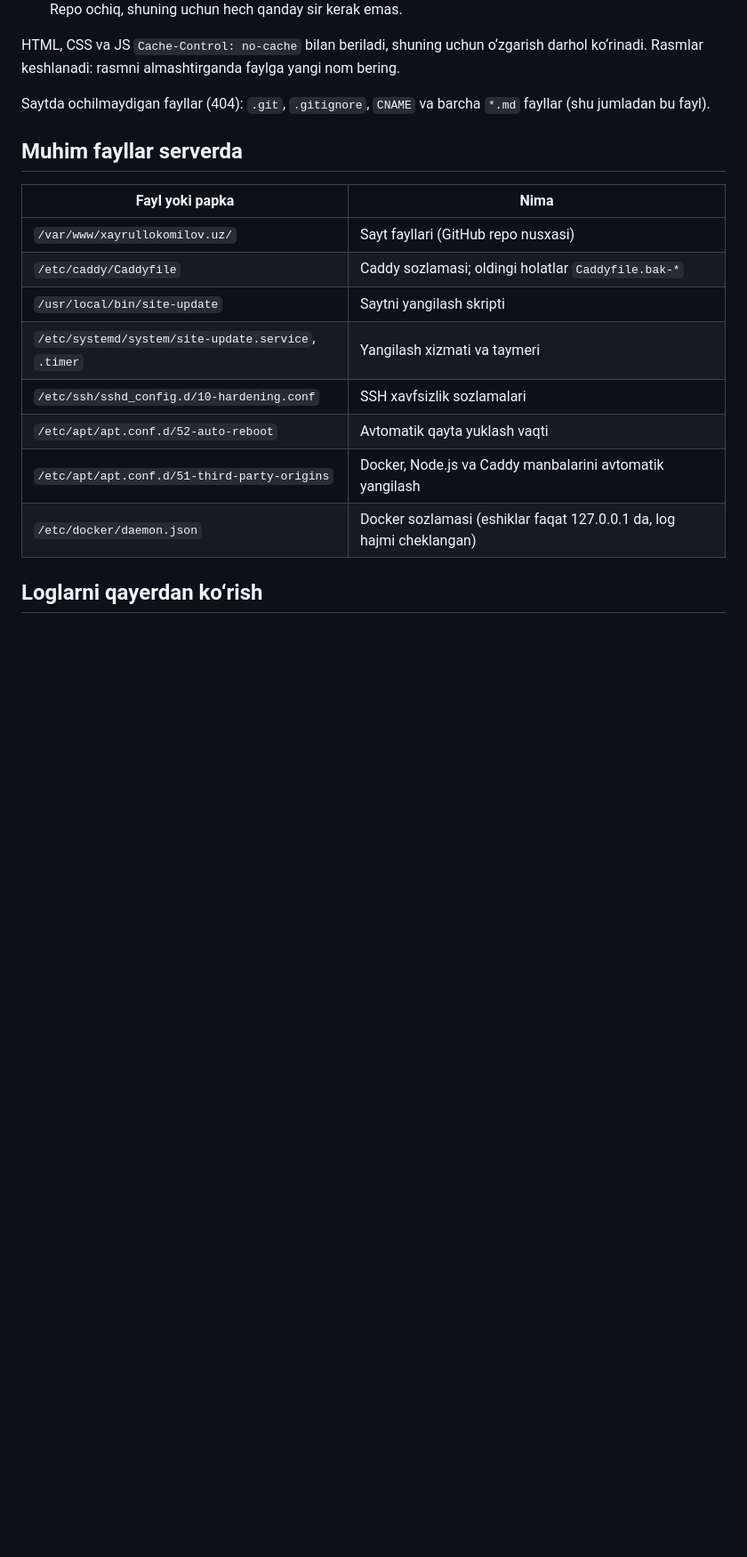
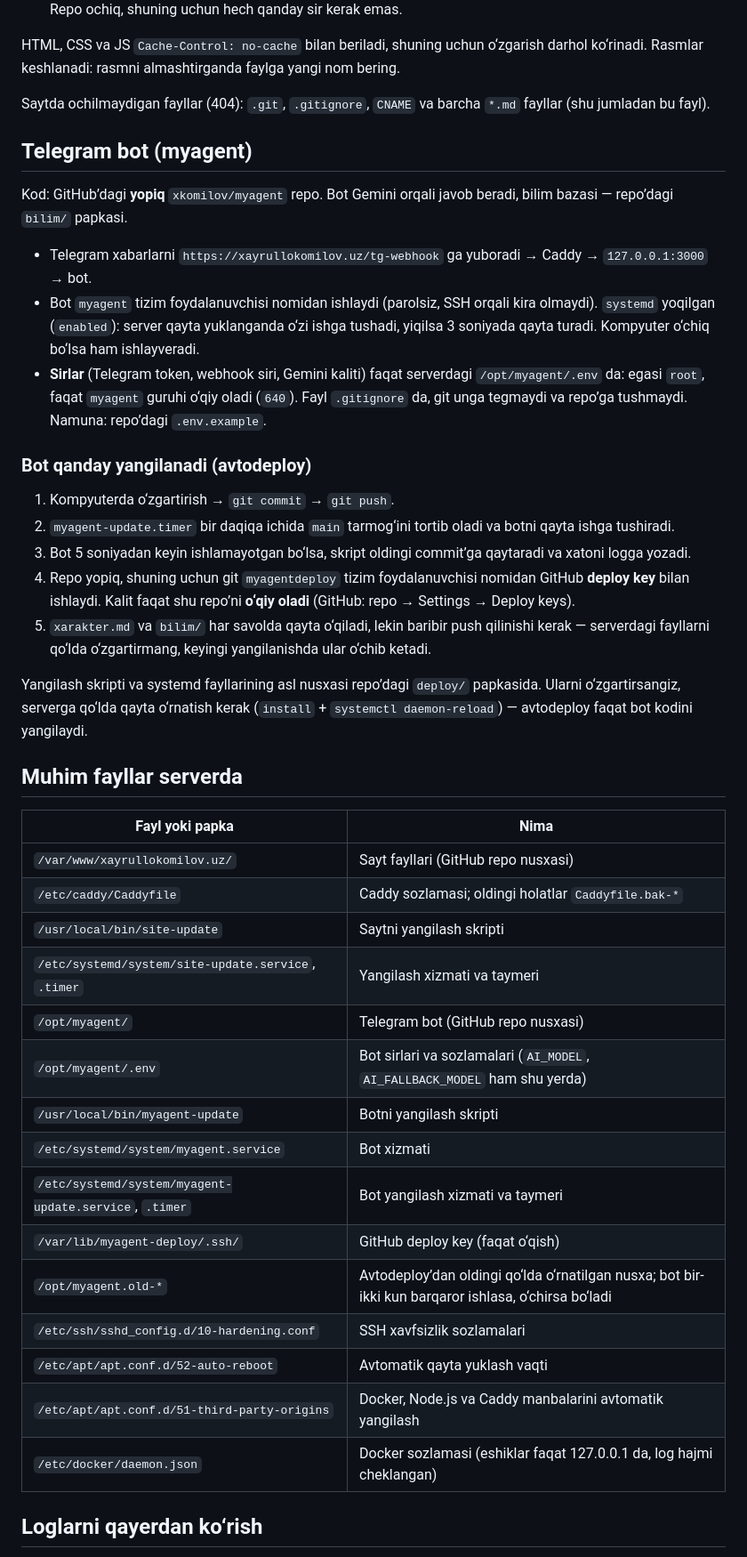
Before and after one commit to xkomilov/mysite, a Markdown page: SERVER.md, the part around one of its changes. Shown at 89% size. GitHub-like rendering; blank space fills up the shorter version.

Commit message:
SERVER.md: Telegram bot (myagent) va uning avtodeploy'i
Co-Authored-By: Claude Opus 5.5 <noreply@anthropic.com>

```diff
--- a/SERVER.md
+++ b/SERVER.md
@@ -101,6 +104,24 @@ HTML, CSS va JS `Cache-Control: no-cache` bilan beriladi, shuning uchun o‘zgar
 
 Saytda ochilmaydigan fayllar (404): `.git`, `.gitignore`, `CNAME` va barcha `*.md` fayllar (shu jumladan bu fayl).
 
+## Telegram bot (myagent)
+
+Kod: GitHub’dagi **yopiq** `xkomilov/myagent` repo. Bot Gemini orqali javob beradi, bilim bazasi — repo’dagi `bilim/` papkasi.
+
+- Telegram xabarlarni `https://xayrullokomilov.uz/tg-webhook` ga yuboradi → Caddy → `127.0.0.1:3000` → bot.
+- Bot `myagent` tizim foydalanuvchisi nomidan ishlaydi (parolsiz, SSH orqali kira olmaydi). `systemd` yoqilgan (`enabled`): server qayta yuklanganda o‘zi ishga tushadi, yiqilsa 3 soniyada qayta turadi. Kompyuter o‘chiq bo‘lsa ham ishlayveradi.
+- **Sirlar** (Telegram token, webhook siri, Gemini kaliti) faqat serverdagi `/opt/myagent/.env` da: egasi `root`, faqat `myagent` guruhi o‘qiy oladi (`640`). Fayl `.gitignore` da, git unga tegmaydi va repo’ga tushmaydi. Namuna: repo’dagi `.env.example`.
+
+### Bot qanday yangilanadi (avtodeploy)
+
+1. Kompyuterda o‘zgartirish → `git commit` → `git push`.
+2. `myagent-update.timer` bir daqiqa ichida `main` tarmog‘ini tortib oladi va botni qayta ishga tushiradi.
+3. Bot 5 soniyadan keyin ishlamayotgan bo‘lsa, skript oldingi commit’ga qaytaradi va xatoni logga yozadi.
+4. Repo yopiq, shuning uchun git `myagentdeploy` tizim foydalanuvchisi nomidan GitHub **deploy key** bilan ishlaydi. Kalit faqat shu repo’ni **o‘qiy oladi** (GitHub: repo → Settings → Deploy keys).
+5. `xarakter.md` va `bilim/` har savolda qayta o‘qiladi, lekin baribir push qilinishi kerak — serverdagi fayllarni qo‘lda o‘zgartirmang, keyingi yangilanishda ular o‘chib ketadi.
+
+Yangilash skripti va systemd fayllarining asl nusxasi repo’dagi `deploy/` papkasida. Ularni o‘zgartirsangiz, serverga qo‘lda qayta o‘rnatish kerak (`install` + `systemctl daemon-reload`) — avtodeploy faqat bot kodini yangilaydi.
+
 ## Muhim fayllar serverda
 
 | Fayl yoki papka | Nima |
@@ -109,6 +130,13 @@ Saytda ochilmaydigan fayllar (404): `.git`, `.gitignore`, `CNAME` va barcha `*.m
 | `/etc/caddy/Caddyfile` | Caddy sozlamasi; oldingi holatlar `Caddyfile.bak-*` |
 | `/usr/local/bin/site-update` | Saytni yangilash skripti |
 | `/etc/systemd/system/site-update.service`, `.timer` | Yangilash xizmati va taymeri |
+| `/opt/myagent/` | Telegram bot (GitHub repo nusxasi) |
+| `/opt/myagent/.env` | Bot sirlari va sozlamalari (`AI_MODEL`, `AI_FALLBACK_MODEL` ham shu yerda) |
+| `/usr/local/bin/myagent-update` | Botni yangilash skripti |
+| `/etc/systemd/system/myagent.service` | Bot xizmati |
+| `/etc/systemd/system/myagent-update.service`, `.timer` | Bot yangilash xizmati va taymeri |
+| `/var/lib/myagent-deploy/.ssh/` | GitHub deploy key (faqat o‘qish) |
+| `/opt/myagent.old-*` | Avtodeploy’dan oldingi qo‘lda o‘rnatilgan nusxa; bot bir-ikki kun barqaror ishlasa, o‘chirsa bo‘ladi |
 | `/etc/ssh/sshd_config.d/10-hardening.conf` | SSH xavfsizlik sozlamalari |
 | `/etc/apt/apt.conf.d/52-auto-reboot` | Avtomatik qayta yuklash vaqti |
 | `/etc/apt/apt.conf.d/51-third-party-origins` | Docker, Node.js va Caddy manbalarini avtomatik yangilash |
```
Also changed, not shown: other parts of SERVER.md (+10 -2 lines).
